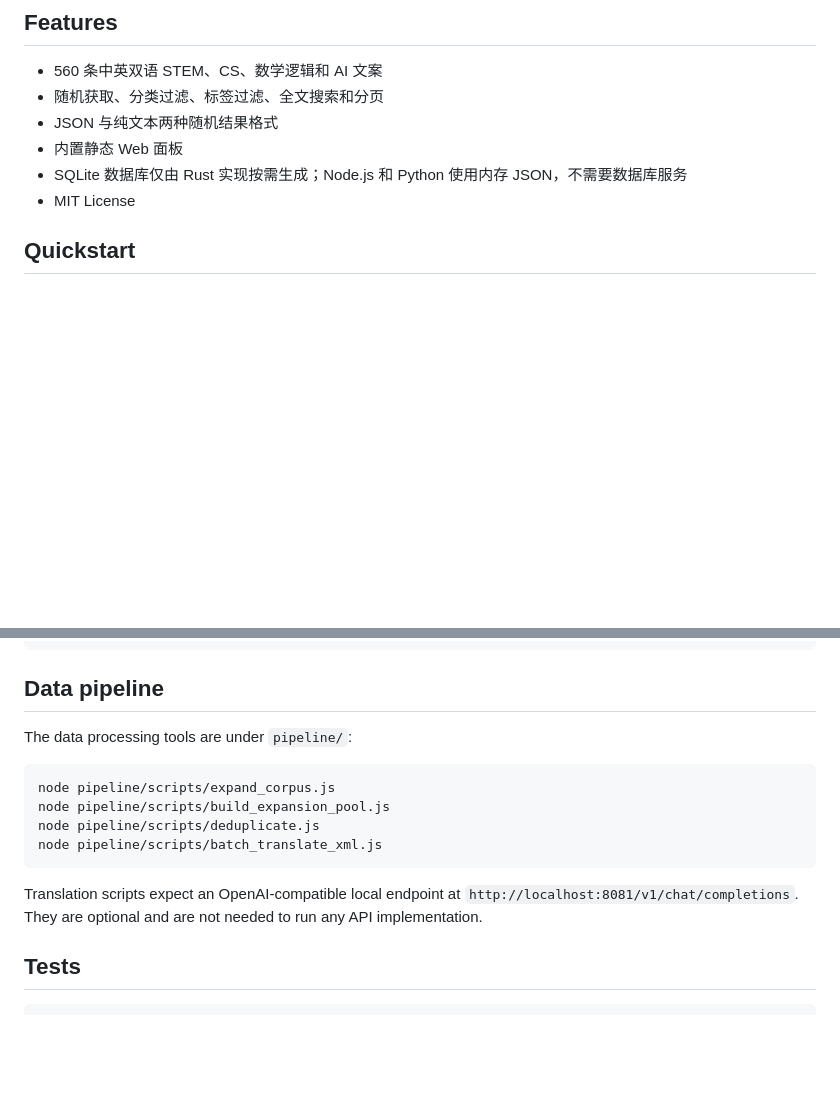
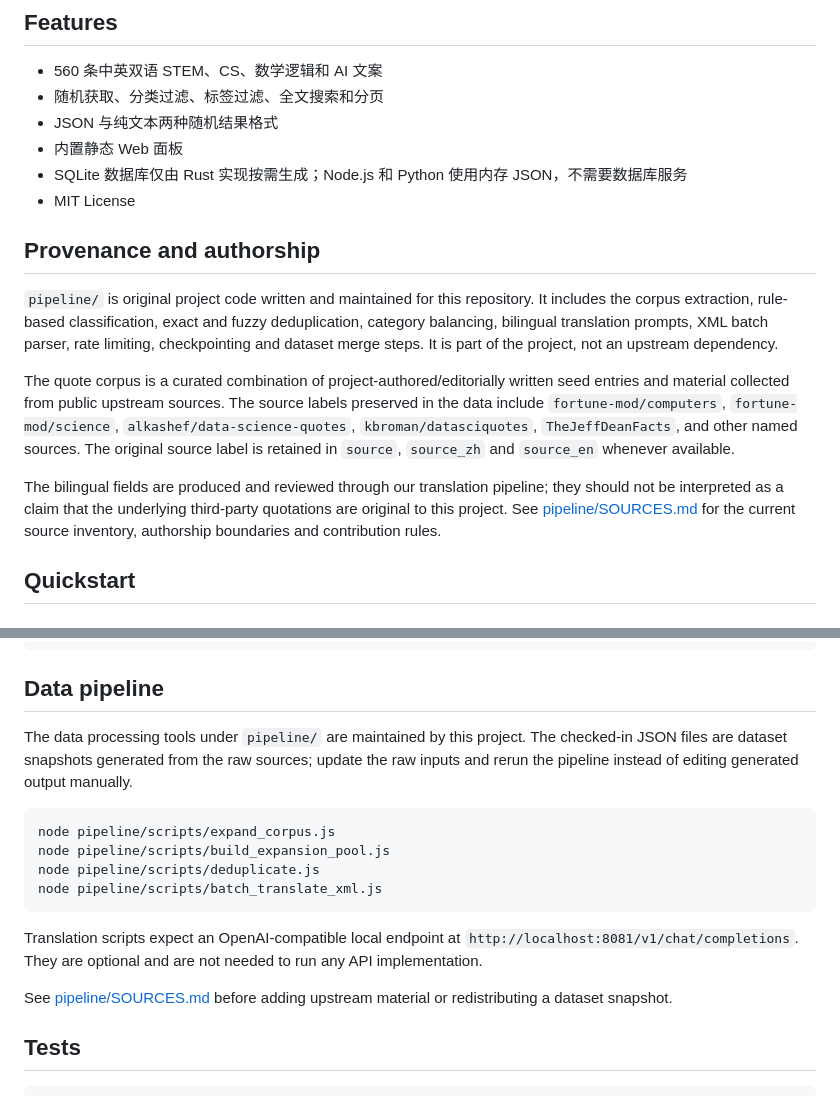
Before and after one commit to connectedGraph/geek-quote-api, a Markdown page: README.md, 2 parts joined by grey strips. Drawn GitHub-style; blank space fills up the shorter version.

Commit message:
docs: document corpus provenance and pipeline authorship

````diff
--- a/README.md
+++ b/README.md
@@ -18,6 +18,14 @@
 - 内置静态 Web 面板
 - SQLite 数据库仅由 Rust 实现按需生成；Node.js 和 Python 使用内存 JSON，不需要数据库服务
 - MIT License
+
+## Provenance and authorship
+
+`pipeline/` is original project code written and maintained for this repository. It includes the corpus extraction, rule-based classification, exact and fuzzy deduplication, category balancing, bilingual translation prompts, XML batch parser, rate limiting, checkpointing and dataset merge steps. It is part of the project, not an upstream dependency.
+
+The quote corpus is a curated combination of project-authored/editorially written seed entries and material collected from public upstream sources. The source labels preserved in the data include `fortune-mod/computers`, `fortune-mod/science`, `alkashef/data-science-quotes`, `kbroman/datasciquotes`, `TheJeffDeanFacts`, and other named sources. The original source label is retained in `source`, `source_zh` and `source_en` whenever available.
+
+The bilingual fields are produced and reviewed through our translation pipeline; they should not be interpreted as a claim that the underlying third-party quotations are original to this project. See [pipeline/SOURCES.md](pipeline/SOURCES.md) for the current source inventory, authorship boundaries and contribution rules.
 
 ## Quickstart
 
@@ -150,7 +158,7 @@ curl "http://127.0.0.1:3000/api/quotes?search=gradient&limit=5"
 
 ## Data pipeline
 
-The data processing tools are under `pipeline/`:
+The data processing tools under `pipeline/` are maintained by this project. The checked-in JSON files are dataset snapshots generated from the raw sources; update the raw inputs and rerun the pipeline instead of editing generated output manually.
 
 ```bash
 node pipeline/scripts/expand_corpus.js
@@ -160,6 +168,8 @@ node pipeline/scripts/batch_translate_xml.js
 ```
 
 Translation scripts expect an OpenAI-compatible local endpoint at `http://localhost:8081/v1/chat/completions`. They are optional and are not needed to run any API implementation.
+
+See [pipeline/SOURCES.md](pipeline/SOURCES.md) before adding upstream material or redistributing a dataset snapshot.
 
 ## Tests
 
````
Also changed, not shown: pipeline/README.md (+4 -0 lines), pipeline/SOURCES.md (added, +46 -0 lines).
